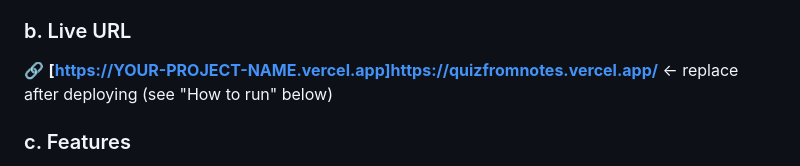
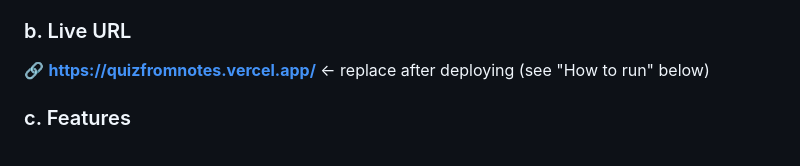
Before and after one commit to aimanwahid006-cyber/quizfromnotes, a Markdown page: README.md, the part around the change. GitHub-like rendering.

Commit message:
Fix live URL in README
Updated the live URL in the README file to the correct link.

```diff
--- a/README.md
+++ b/README.md
@@ -6,7 +6,7 @@
 **The real problem:** as a Computer Science student, I constantly sit down the night before an exam with a pile of notes and no fast way to check if I've actually retained anything — making flashcards or quiz questions by hand takes almost as long as studying itself. This app removes that friction: paste your notes, pick a difficulty and question count, and get a graded quiz in seconds. It's built for students, but works for anyone revising any topic.
 
 ### b. Live URL
-🔗 **[https://YOUR-PROJECT-NAME.vercel.app]https://quizfromnotes.vercel.app/** ← replace after deploying (see "How to run" below)
+🔗 **https://quizfromnotes.vercel.app/** ← replace after deploying (see "How to run" below)
 
 ### c. Features
 - Paste any lecture notes, a summary, or just a topic name
```
